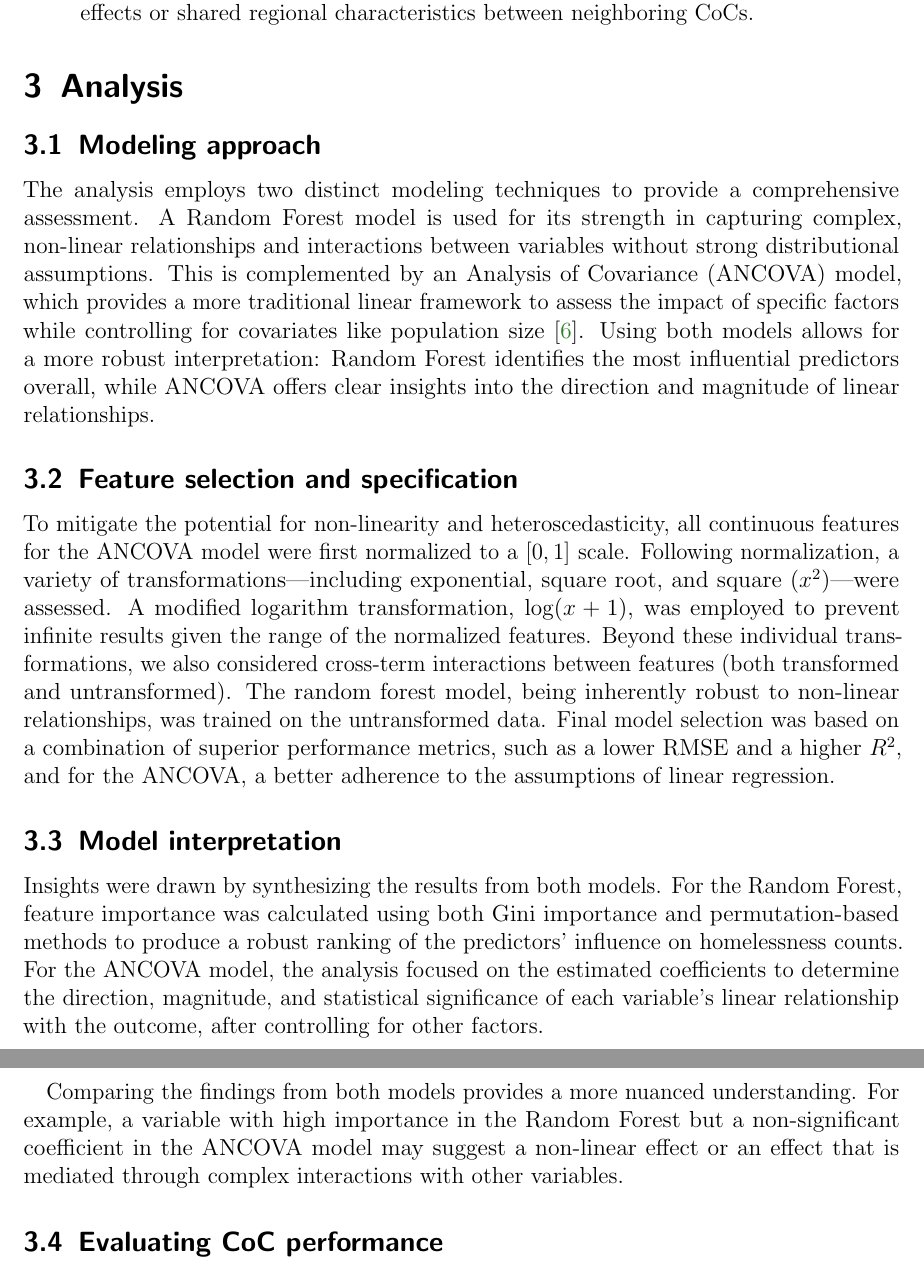
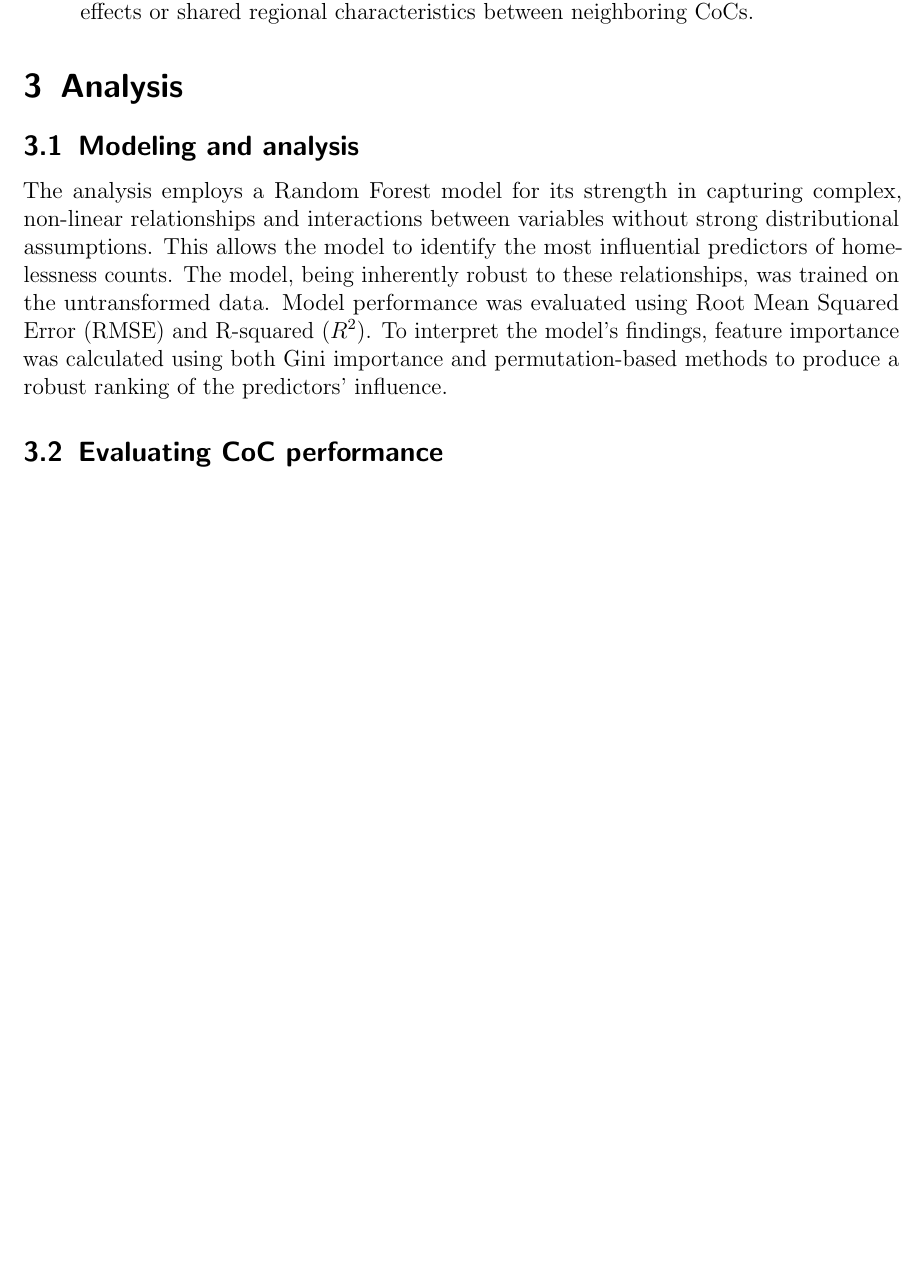
Before and after one commit to igoumiri/homelessness, a LaTeX paper (paper/homelessness2025.tex): two parts of pages 5 and 6 of 11 before the commit and part of page 5 of 10 after it, the two joined at a grey line, cut so that both start at the same text, the shorter picture padded with empty space. Compiled offline with pdfLaTeX.

Commit message:
Remove mentions of ANCOVA in paper.

```diff
--- a/paper/homelessness2025.tex
+++ b/paper/homelessness2025.tex
@@ -127,16 +127,8 @@ To account for spatial effects, two geographic features were constructed for eac
 
 \section{Analysis}
 
-\subsection{Modeling approach}
-The analysis employs two distinct modeling techniques to provide a comprehensive assessment. A Random Forest model is used for its strength in capturing complex, non-linear relationships and interactions between variables without strong distributional assumptions. This is complemented by an Analysis of Covariance (ANCOVA) model, which provides a more traditional linear framework to assess the impact of specific factors while controlling for covariates like population size~\cite{field2013discovering}. Using both models allows for a more robust interpretation: Random Forest identifies the most influential predictors overall, while ANCOVA offers clear insights into the direction and magnitude of linear relationships.
-
-\subsection{Feature selection and specification}
-To mitigate the potential for non-linearity and heteroscedasticity, all continuous features for the ANCOVA model were first normalized to a $[0,1]$ scale. Following normalization, a variety of transformations---including exponential, square root, and square ($x^2$)---were assessed. A modified logarithm transformation, $\log(x+1)$, was employed to prevent infinite results given the range of the normalized features. Beyond these individual transformations, we also considered cross-term interactions between features (both transformed and untransformed). The random forest model, being inherently robust to non-linear relationships, was trained on the untransformed data. Final model selection was based on a combination of superior performance metrics, such as a lower RMSE and a higher $R^2$, and for the ANCOVA, a better adherence to the assumptions of linear regression.
-
-\subsection{Model interpretation}
-Insights were drawn by synthesizing the results from both models. For the Random Forest, feature importance was calculated using both Gini importance and permutation-based methods to produce a robust ranking of the predictors' influence on homelessness counts. For the ANCOVA model, the analysis focused on the estimated coefficients to determine the direction, magnitude, and statistical significance of each variable's linear relationship with the outcome, after controlling for other factors.
-
-Comparing the findings from both models provides a more nuanced understanding. For example, a variable with high importance in the Random Forest but a non-significant coefficient in the ANCOVA model may suggest a non-linear effect or an effect that is mediated through complex interactions with other variables.
+\subsection{Modeling and analysis}
+The analysis employs a Random Forest model for its strength in capturing complex, non-linear relationships and interactions between variables without strong distributional assumptions. This allows the model to identify the most influential predictors of homelessness counts. The model, being inherently robust to these relationships, was trained on the untransformed data. Model performance was evaluated using Root Mean Squared Error (RMSE) and R-squared ($R^2$). To interpret the model's findings, feature importance was calculated using both Gini importance and permutation-based methods to produce a robust ranking of the predictors' influence.
 
 \subsection{Evaluating CoC performance}
 To compare CoC performance on a more equitable basis, we use a ``prediction set" approach to control for external factors that are largely outside a CoC's control (e.g., population size, regional economic conditions). This method involves the following steps:
```
Also changed, not shown: paper/homelessness2025.tex (5 more changed lines).
